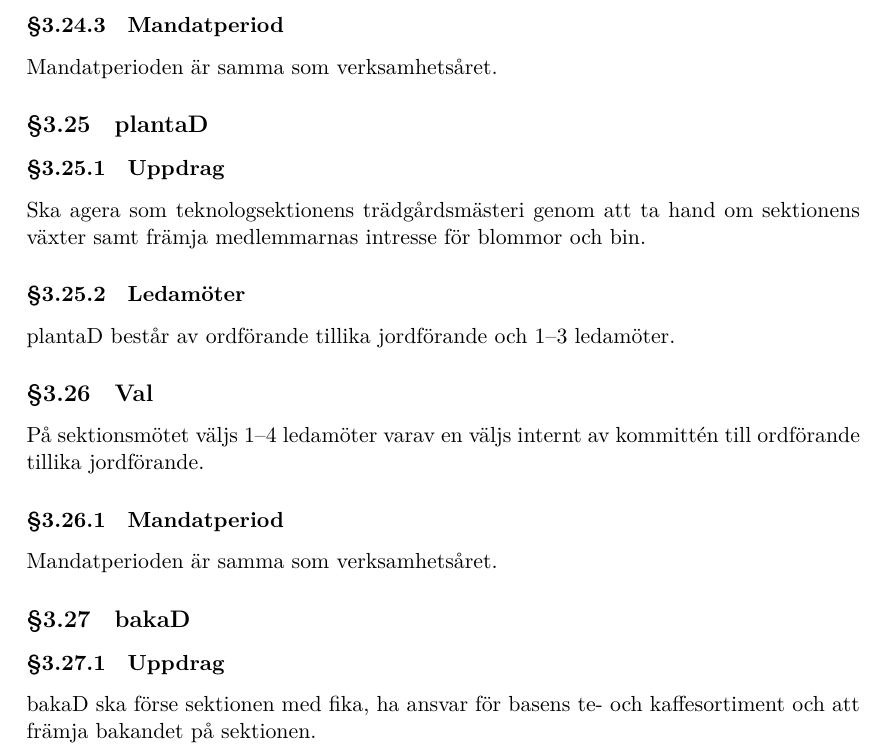
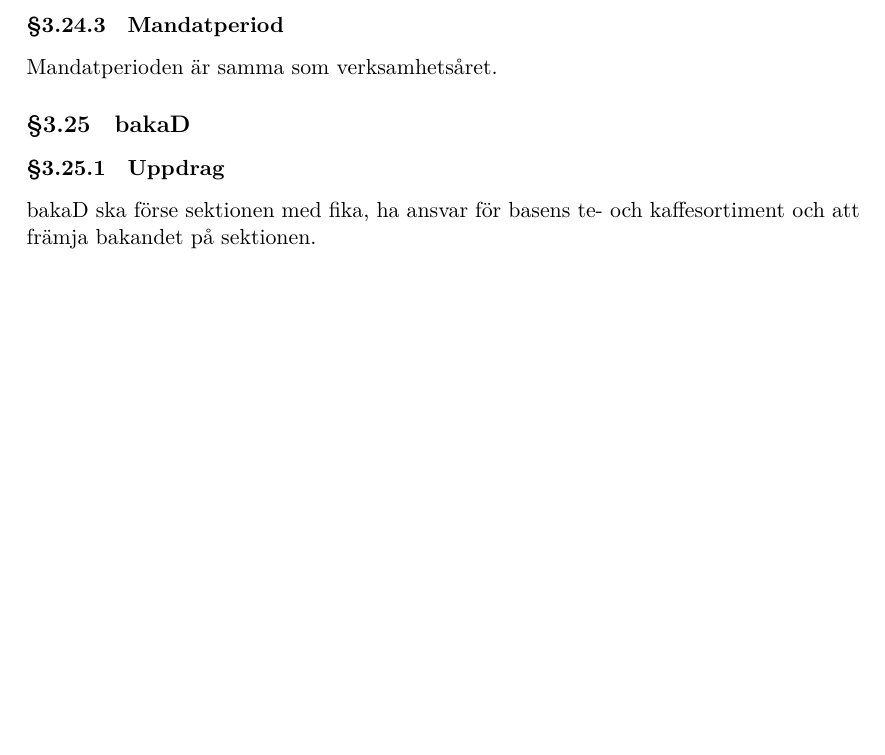
Before and after one commit to dtekcth/styrdokument, a LaTeX document (reglemente/reglemente.tex, which reads reglemente/kommitteer.tex): part of page 17 of 21 before the commit and part of page 17 of 20 after it, cut so that both start at the same text, the shorter picture padded with empty space. Compiled offline with XeLaTeX.

Commit message:
Yeet plantaD

```diff
--- a/reglemente/kommitteer.tex
+++ b/reglemente/kommitteer.tex
@@ -198,16 +198,6 @@ iDrott består av ordförande och 0--5 övriga ledamöter.
 \subsubsection{Mandatperiod}
 Mandatperioden är samma som verksamhetsåret.
 
-\subsection{plantaD}
-\subsubsection{Uppdrag}
-Ska agera som teknologsektionens trädgårdsmästeri genom att ta hand om sektionens växter samt främja medlemmarnas intresse för blommor och bin.
-\subsubsection{Ledamöter}
-plantaD består av ordförande tillika jordförande och 1--3 ledamöter.
-\subsection{Val}
-På sektionsmötet väljs 1--4 ledamöter varav en väljs internt av kommittén till ordförande tillika jordförande.
-\subsubsection{Mandatperiod}
-Mandatperioden är samma som verksamhetsåret.
-
 \subsection{bakaD}
 \subsubsection{Uppdrag}
 bakaD ska förse sektionen med fika, ha ansvar för basens te- och kaffesortiment och att främja bakandet på sektionen.
```
Also changed, not shown: reglemente/reglemente.pdf.
